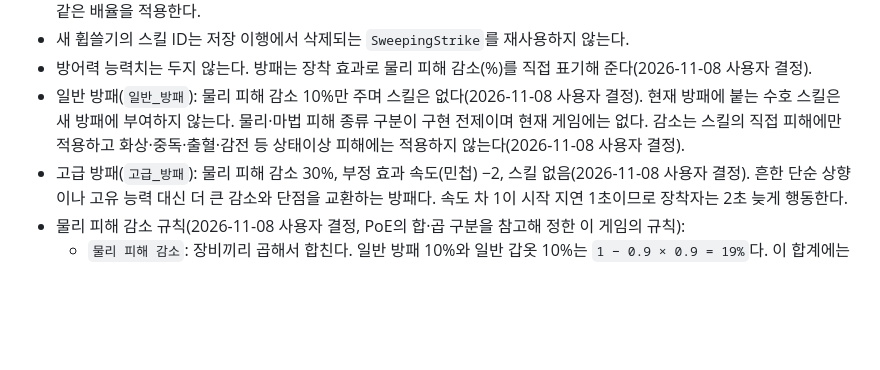
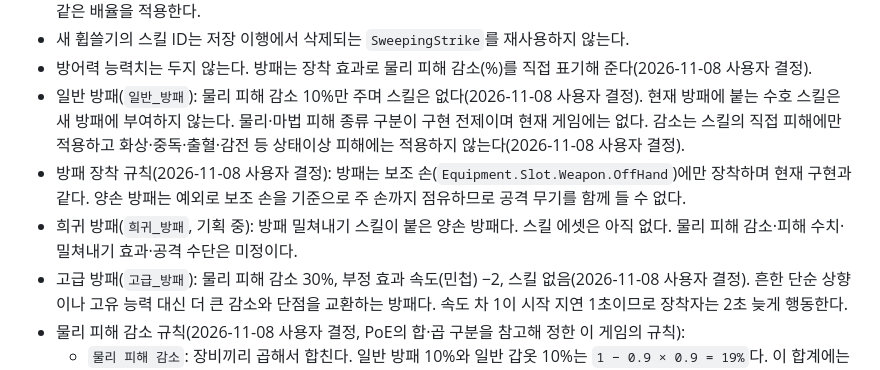
Before and after one commit to jaba001/ProjectA, a Markdown page: Docs/ITEM_DESIGN.md, the part around the change. Rendered like a GitHub page; blank space fills up the shorter version.

Commit message:
[claude] 방패 보조 손 전용 규칙과 희귀 양손 방패 기획 시작 기록
사용자 결정(2026-11-08): 방패는 보조 손에만 장착하고, 양손 방패는 예외로 주 손까지 점유한다. 희귀 방패는 방패 밀쳐내기 스킬이 붙은 양손 방패로 기획한다.
- 보조 손 전용은 현재 RunEquipmentCatalog의 방패 프로필(주 손 허용 제거)과 같다.
- 희귀 방패의 감소율·피해 수치·밀쳐내기 효과·공격 수단은 미정으로 ITEM_DESIGN 3절에 남겼다. 스킬 에셋은 아직 없다.
검증: git diff --check 통과. 문서만 변경했다.

Co-Authored-By: Claude Opus 5.5 <noreply@anthropic.com>

```diff
--- a/Docs/ITEM_DESIGN.md
+++ b/Docs/ITEM_DESIGN.md
@@ -130,6 +130,8 @@ ROG Modular Medieval Accessories and Robes(`Content/ROG_Modular_Armor/Accessorie
 - 새 휩쓸기의 스킬 ID는 저장 이행에서 삭제되는 `SweepingStrike`를 재사용하지 않는다.
 - 방어력 능력치는 두지 않는다. 방패는 장착 효과로 물리 피해 감소(%)를 직접 표기해 준다(2026-11-08 사용자 결정).
 - 일반 방패(`일반_방패`): 물리 피해 감소 10%만 주며 스킬은 없다(2026-11-08 사용자 결정). 현재 방패에 붙는 수호 스킬은 새 방패에 부여하지 않는다. 물리·마법 피해 종류 구분이 구현 전제이며 현재 게임에는 없다. 감소는 스킬의 직접 피해에만 적용하고 화상·중독·출혈·감전 등 상태이상 피해에는 적용하지 않는다(2026-11-08 사용자 결정).
+- 방패 장착 규칙(2026-11-08 사용자 결정): 방패는 보조 손(`Equipment.Slot.Weapon.OffHand`)에만 장착하며 현재 구현과 같다. 양손 방패는 예외로 보조 손을 기준으로 주 손까지 점유하므로 공격 무기를 함께 들 수 없다.
+- 희귀 방패(`희귀_방패`, 기획 중): 방패 밀쳐내기 스킬이 붙은 양손 방패다. 스킬 에셋은 아직 없다. 물리 피해 감소·피해 수치·밀쳐내기 효과·공격 수단은 미정이다.
 - 고급 방패(`고급_방패`): 물리 피해 감소 30%, 부정 효과 속도(민첩) −2, 스킬 없음(2026-11-08 사용자 결정). 흔한 단순 상향이나 고유 능력 대신 더 큰 감소와 단점을 교환하는 방패다. 속도 차 1이 시작 지연 1초이므로 장착자는 2초 늦게 행동한다.
 - 물리 피해 감소 규칙(2026-11-08 사용자 결정, PoE의 합·곱 구분을 참고해 정한 이 게임의 규칙):
   - `물리 피해 감소`: 장비끼리 곱해서 합친다. 일반 방패 10%와 일반 갑옷 10%는 `1 − 0.9 × 0.9 = 19%`다. 이 합계에는 기본 상한 75%를 적용하며 상한을 올리는 아이템·능력으로 최대 95%까지 늘릴 수 있다.
```
